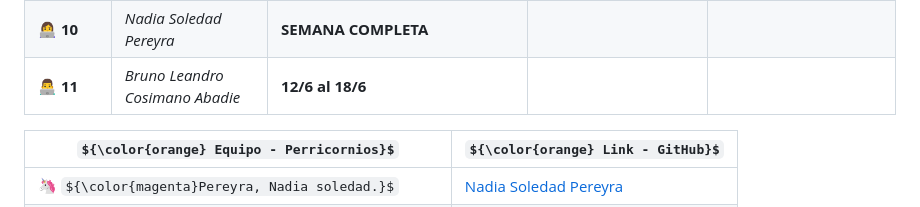
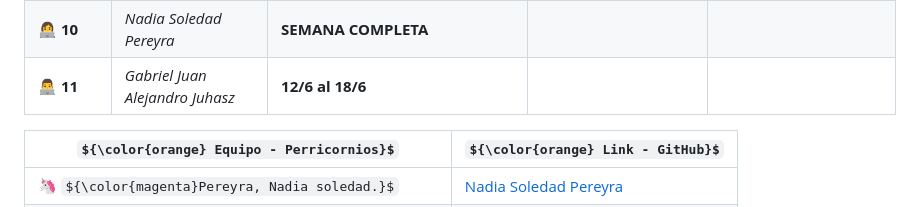
Before and after one commit to CodeSystem2022/Perricornios-Tercer-Semestre, a Markdown page: README.md, the part around the change. Rendered like a GitHub page; some formulas as TeX source.

Commit message:
Update README.md
Se actualiza el nombre del scrum semana 11 en el readme general

```diff
--- a/README.md
+++ b/README.md
@@ -33,7 +33,7 @@
 | 👩‍💻 **9** | *Noelia Romina Ruiz* | **SEMANA INCOMPLETA** | **ASIGNADO A** | **RESIGNADO A** |
 | | | **JAVA** 8.6 Agregamos el finally y catch (VIDEO 11) | :x: JUAN IGNACIO ENCINAS | :heavy_check_mark: NOELIA ROMINA RUIZ |
 | 👩‍💻 **10** | *Nadia Soledad Pereyra* | **SEMANA COMPLETA** |
-| 👨‍💻 **11** | *Bruno Leandro Cosimano Abadie* | **12/6 al 18/6** |
+| 👨‍💻 **11** | *Gabriel Juan Alejandro Juhasz* | **12/6 al 18/6** |
 
 | ${\color{orange} Equipo - Perricornios}$ | ${\color{orange} Link - GitHub}$ |
 | --- | --- |
```
